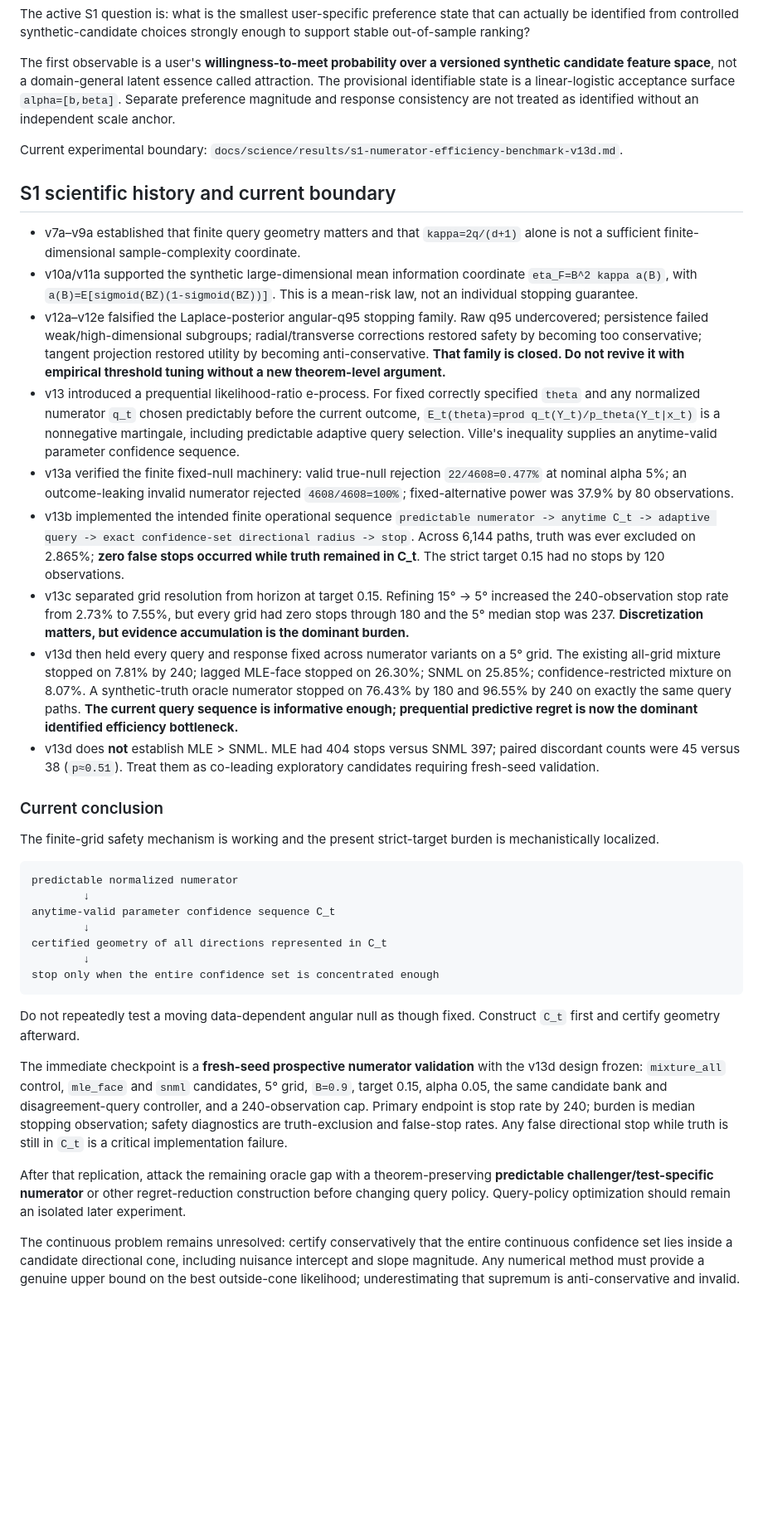
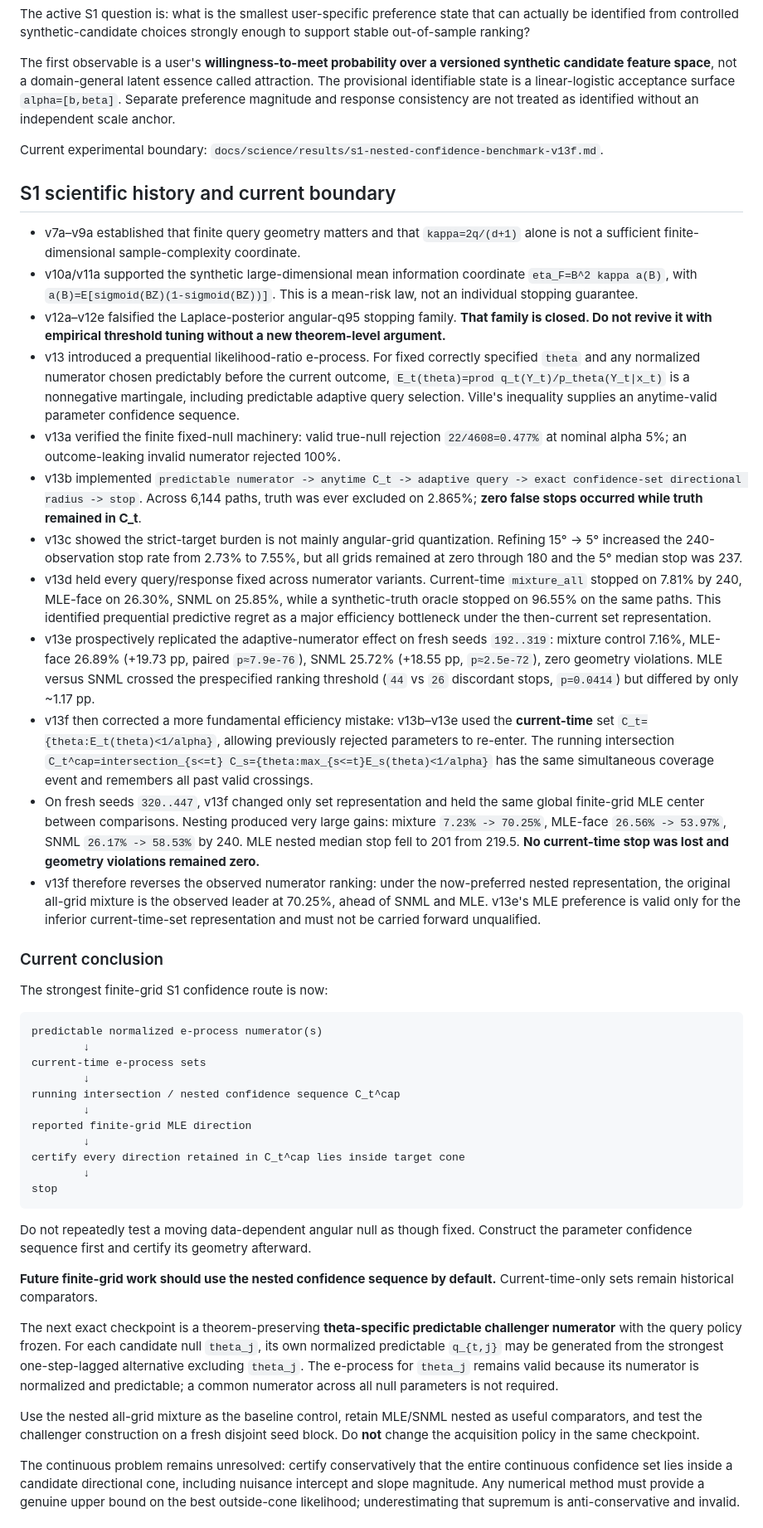
Before and after one commit to Kajin-0/mosaic, a Markdown page: AGENTS.md, the part around one of its changes. Shown at 83% size. Rendered like a GitHub page; blank space fills up the shorter version.

Commit message:
docs: advance Mosaic handoff through S1 v13f

````diff
--- a/AGENTS.md
+++ b/AGENTS.md
@@ -12,39 +12,48 @@ The active S1 question is: what is the smallest user-specific preference state t
 
 The first observable is a user's **willingness-to-meet probability over a versioned synthetic candidate feature space**, not a domain-general latent essence called attraction. The provisional identifiable state is a linear-logistic acceptance surface `alpha=[b,beta]`. Separate preference magnitude and response consistency are not treated as identified without an independent scale anchor.
 
-Current experimental boundary: `docs/science/results/s1-numerator-efficiency-benchmark-v13d.md`.
+Current experimental boundary: `docs/science/results/s1-nested-confidence-benchmark-v13f.md`.
 
 ## S1 scientific history and current boundary
 
 - v7a–v9a established that finite query geometry matters and that `kappa=2q/(d+1)` alone is not a sufficient finite-dimensional sample-complexity coordinate.
 - v10a/v11a supported the synthetic large-dimensional mean information coordinate `eta_F=B^2 kappa a(B)`, with `a(B)=E[sigmoid(BZ)(1-sigmoid(BZ))]`. This is a mean-risk law, not an individual stopping guarantee.
-- v12a–v12e falsified the Laplace-posterior angular-q95 stopping family. Raw q95 undercovered; persistence failed weak/high-dimensional subgroups; radial/transverse corrections restored safety by becoming too conservative; tangent projection restored utility by becoming anti-conservative. **That family is closed. Do not revive it with empirical threshold tuning without a new theorem-level argument.**
-- v13 introduced a prequential likelihood-ratio e-process. For fixed correctly specified `theta` and any normalized numerator `q_t` chosen predictably before the current outcome, `E_t(theta)=prod q_t(Y_t)/p_theta(Y_t|x_t)` is a nonnegative martingale, including predictable adaptive query selection. Ville's inequality supplies an anytime-valid parameter confidence sequence.
-- v13a verified the finite fixed-null machinery: valid true-null rejection `22/4608=0.477%` at nominal alpha 5%; an outcome-leaking invalid numerator rejected `4608/4608=100%`; fixed-alternative power was 37.9% by 80 observations.
-- v13b implemented the intended finite operational sequence `predictable numerator -> anytime C_t -> adaptive query -> exact confidence-set directional radius -> stop`. Across 6,144 paths, truth was ever excluded on 2.865%; **zero false stops occurred while truth remained in C_t**. The strict target 0.15 had no stops by 120 observations.
-- v13c separated grid resolution from horizon at target 0.15. Refining 15° -> 5° increased the 240-observation stop rate from 2.73% to 7.55%, but every grid had zero stops through 180 and the 5° median stop was 237. **Discretization matters, but evidence accumulation is the dominant burden.**
-- v13d then held every query and response fixed across numerator variants on a 5° grid. The existing all-grid mixture stopped on 7.81% by 240; lagged MLE-face stopped on 26.30%; SNML on 25.85%; confidence-restricted mixture on 8.07%. A synthetic-truth oracle numerator stopped on 76.43% by 180 and 96.55% by 240 on exactly the same query paths. **The current query sequence is informative enough; prequential predictive regret is now the dominant identified efficiency bottleneck.**
-- v13d does **not** establish MLE > SNML. MLE had 404 stops versus SNML 397; paired discordant counts were 45 versus 38 (`p≈0.51`). Treat them as co-leading exploratory candidates requiring fresh-seed validation.
+- v12a–v12e falsified the Laplace-posterior angular-q95 stopping family. **That family is closed. Do not revive it with empirical threshold tuning without a new theorem-level argument.**
+- v13 introduced a prequential likelihood-ratio e-process. For fixed correctly specified `theta` and any normalized numerator chosen predictably before the current outcome, `E_t(theta)=prod q_t(Y_t)/p_theta(Y_t|x_t)` is a nonnegative martingale, including predictable adaptive query selection. Ville's inequality supplies an anytime-valid parameter confidence sequence.
+- v13a verified the finite fixed-null machinery: valid true-null rejection `22/4608=0.477%` at nominal alpha 5%; an outcome-leaking invalid numerator rejected 100%.
+- v13b implemented `predictable numerator -> anytime C_t -> adaptive query -> exact confidence-set directional radius -> stop`. Across 6,144 paths, truth was ever excluded on 2.865%; **zero false stops occurred while truth remained in C_t**.
+- v13c showed the strict-target burden is not mainly angular-grid quantization. Refining 15° -> 5° increased the 240-observation stop rate from 2.73% to 7.55%, but all grids remained at zero through 180 and the 5° median stop was 237.
+- v13d held every query/response fixed across numerator variants. Current-time `mixture_all` stopped on 7.81% by 240, MLE-face on 26.30%, SNML on 25.85%, while a synthetic-truth oracle stopped on 96.55% on the same paths. This identified prequential predictive regret as a major efficiency bottleneck under the then-current set representation.
+- v13e prospectively replicated the adaptive-numerator effect on fresh seeds `192..319`: mixture control 7.16%, MLE-face 26.89% (+19.73 pp, paired `p≈7.9e-76`), SNML 25.72% (+18.55 pp, `p≈2.5e-72`), zero geometry violations. MLE versus SNML crossed the prespecified ranking threshold (`44` vs `26` discordant stops, `p=0.0414`) but differed by only ~1.17 pp.
+- v13f then corrected a more fundamental efficiency mistake: v13b–v13e used the **current-time** set `C_t={theta:E_t(theta)<1/alpha}`, allowing previously rejected parameters to re-enter. The running intersection `C_t^cap=intersection_{s<=t} C_s={theta:max_{s<=t}E_s(theta)<1/alpha}` has the same simultaneous coverage event and remembers all past valid crossings.
+- On fresh seeds `320..447`, v13f changed only set representation and held the same global finite-grid MLE center between comparisons. Nesting produced very large gains: mixture `7.23% -> 70.25%`, MLE-face `26.56% -> 53.97%`, SNML `26.17% -> 58.53%` by 240. MLE nested median stop fell to 201 from 219.5. **No current-time stop was lost and geometry violations remained zero.**
+- v13f therefore reverses the observed numerator ranking: under the now-preferred nested representation, the original all-grid mixture is the observed leader at 70.25%, ahead of SNML and MLE. v13e's MLE preference is valid only for the inferior current-time-set representation and must not be carried forward unqualified.
 
 ### Current conclusion
 
-The finite-grid safety mechanism is working and the present strict-target burden is mechanistically localized.
+The strongest finite-grid S1 confidence route is now:
 
 ```text
-predictable normalized numerator
+predictable normalized e-process numerator(s)
         ↓
-anytime-valid parameter confidence sequence C_t
+current-time e-process sets
         ↓
-certified geometry of all directions represented in C_t
+running intersection / nested confidence sequence C_t^cap
         ↓
-stop only when the entire confidence set is concentrated enough
+reported finite-grid MLE direction
+        ↓
+certify every direction retained in C_t^cap lies inside target cone
+        ↓
+stop
 ```
 
-Do not repeatedly test a moving data-dependent angular null as though fixed. Construct `C_t` first and certify geometry afterward.
+Do not repeatedly test a moving data-dependent angular null as though fixed. Construct the parameter confidence sequence first and certify its geometry afterward.
 
-The immediate checkpoint is a **fresh-seed prospective numerator validation** with the v13d design frozen: `mixture_all` control, `mle_face` and `snml` candidates, 5° grid, `B=0.9`, target 0.15, alpha 0.05, the same candidate bank and disagreement-query controller, and a 240-observation cap. Primary endpoint is stop rate by 240; burden is median stopping observation; safety diagnostics are truth-exclusion and false-stop rates. Any false directional stop while truth is still in `C_t` is a critical implementation failure.
+**Future finite-grid work should use the nested confidence sequence by default.** Current-time-only sets remain historical comparators.
 
-After that replication, attack the remaining oracle gap with a theorem-preserving **predictable challenger/test-specific numerator** or other regret-reduction construction before changing query policy. Query-policy optimization should remain an isolated later experiment.
+The next exact checkpoint is a theorem-preserving **theta-specific predictable challenger numerator** with the query policy frozen. For each candidate null `theta_j`, its own normalized predictable `q_{t,j}` may be generated from the strongest one-step-lagged alternative excluding `theta_j`. The e-process for `theta_j` remains valid because its numerator is normalized and predictable; a common numerator across all null parameters is not required.
+
+Use the nested all-grid mixture as the baseline control, retain MLE/SNML nested as useful comparators, and test the challenger construction on a fresh disjoint seed block. Do **not** change the acquisition policy in the same checkpoint.
 
 The continuous problem remains unresolved: certify conservatively that the entire continuous confidence set lies inside a candidate directional cone, including nuisance intercept and slope magnitude. Any numerical method must provide a genuine upper bound on the best outside-cone likelihood; underestimating that supremum is anti-conservative and invalid.
 
````
Also changed, not shown: other parts of AGENTS.md (+19 -13 lines).
